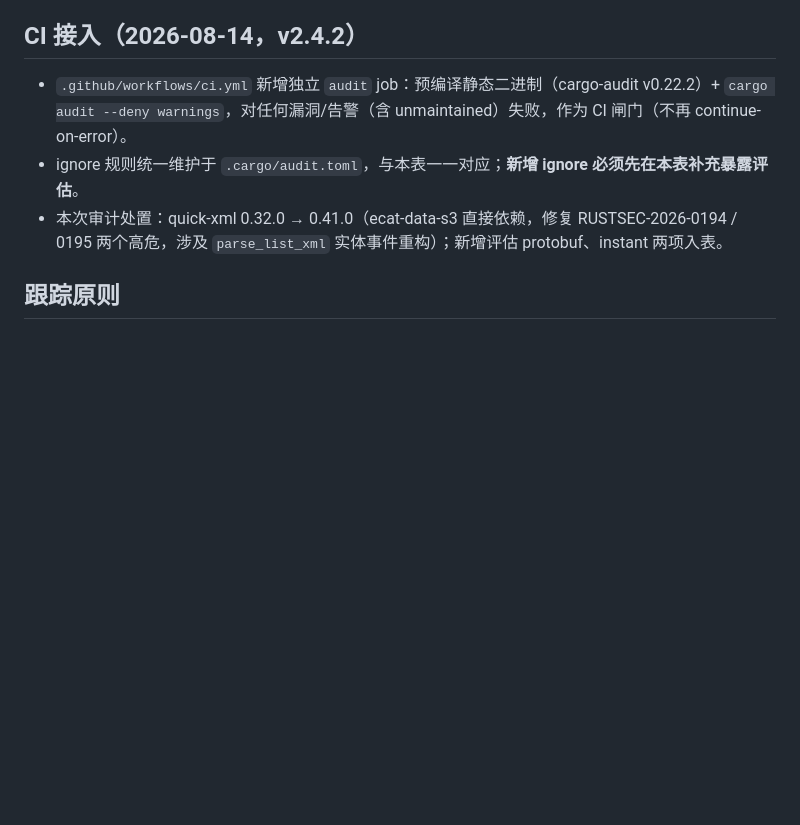
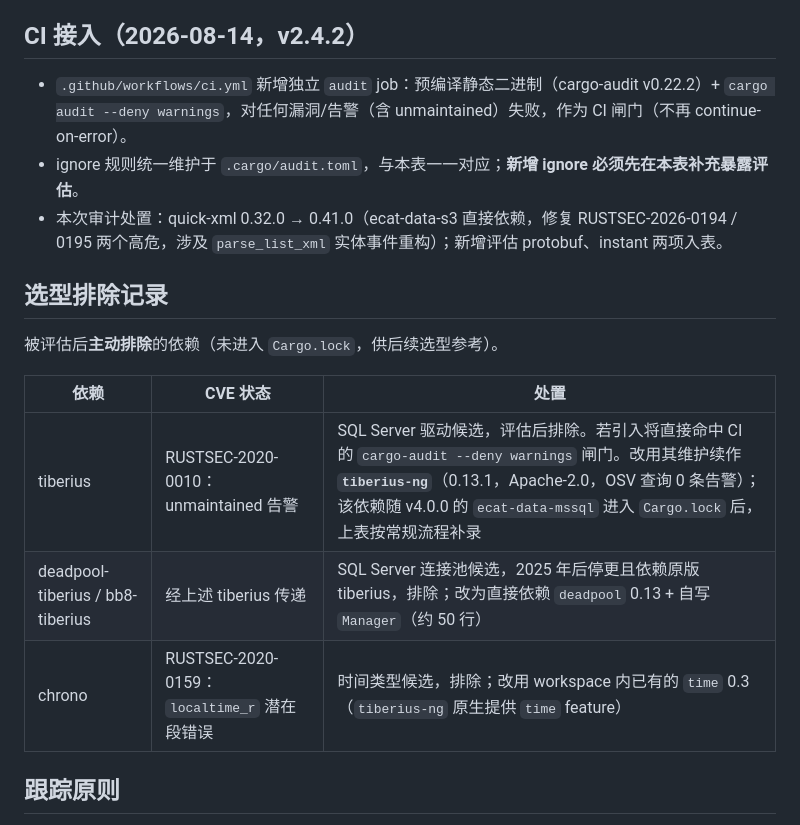
Before and after one commit to erikwang2013/e-cat, a Markdown page: docs/dependency-cve-tracking.md, the part around the change. Rendered like a GitHub page; blank space fills up the shorter version.

```diff
--- a/docs/dependency-cve-tracking.md
+++ b/docs/dependency-cve-tracking.md
@@ -17,6 +17,16 @@
 - ignore 规则统一维护于 `.cargo/audit.toml`，与本表一一对应；**新增 ignore 必须先在本表补充暴露评估**。
 - 本次审计处置：quick-xml 0.32.0 → 0.41.0（ecat-data-s3 直接依赖，修复 RUSTSEC-2026-0194 / 0195 两个高危，涉及 `parse_list_xml` 实体事件重构）；新增评估 protobuf、instant 两项入表。
 
+## 选型排除记录
+
+被评估后**主动排除**的依赖（未进入 `Cargo.lock`，供后续选型参考）。
+
+| 依赖 | CVE 状态 | 处置 |
+|------|----------|------|
+| tiberius | RUSTSEC-2020-0010：unmaintained 告警 | SQL Server 驱动候选，评估后排除。若引入将直接命中 CI 的 `cargo-audit --deny warnings` 闸门。改用其维护续作 **`tiberius-ng`**（0.13.1，Apache-2.0，OSV 查询 0 条告警）；该依赖随 v4.0.0 的 `ecat-data-mssql` 进入 `Cargo.lock` 后，上表按常规流程补录 |
+| deadpool-tiberius / bb8-tiberius | 经上述 tiberius 传递 | SQL Server 连接池候选，2025 年后停更且依赖原版 tiberius，排除；改为直接依赖 `deadpool` 0.13 + 自写 `Manager`（约 50 行） |
+| chrono | RUSTSEC-2020-0159：`localtime_r` 潜在段错误 | 时间类型候选，排除；改用 workspace 内已有的 `time` 0.3（`tiberius-ng` 原生提供 `time` feature） |
+
 ## 跟踪原则
 
 - 中危及以上、有修复版本且可直接升级的依赖，升级后从本表移除。
```
Also changed, not shown: docs/ecosystem-plan-v3.md (+29 -0 lines), 1 other file.
